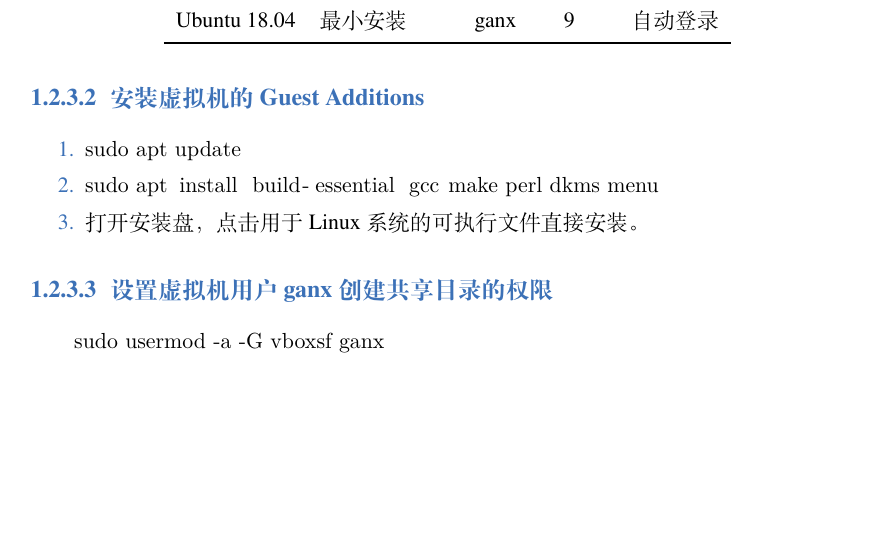
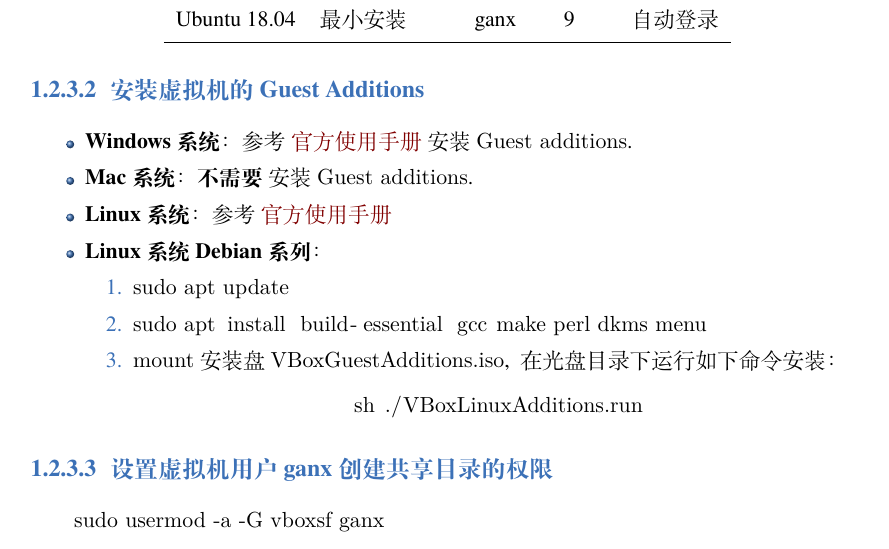
Before and after one commit to sierxue/toolsRes, a LaTeX thesis (toolsRes.tex): part of page 7 of 22, cut so that both start at the same text, the shorter picture padded with empty space. Compiled offline with XeLaTeX; a missing font is replaced by an installed copy or a similar font.

Commit message:
vm: 安装虚拟机的 Guest Additions.

```diff
--- a/toolsRes.tex
+++ b/toolsRes.tex
@@ -432,11 +432,26 @@ MAILTO=""
 
 \subsubsection{安装虚拟机的 Guest Additions}%
 \label{ssub:vbox-guest-additions}
-\begin{enumerate}
-    \item \lstinline{sudo apt update}
-    \item \lstinline{sudo apt install build-essential gcc make perl dkms menu}
-    \item 打开安装盘，点击用于 Linux 系统的可执行文件直接安装。
-\end{enumerate}
+\begin{itemize}
+    \item \textbf{Windows 系统}：参考
+        \href{https://www.virtualbox.org/manual/UserManual.html#additions-windows}{官方使用手册}
+        安装 \lstinline{Guest additions}.
+    \item \textbf{Mac 系统}： \textbf{不需要}~安装
+        \lstinline{Guest additions}.
+    \item \textbf{Linux 系统}： 参考
+        \href{https://www.virtualbox.org/manual/UserManual.html#additions-linux}{官方使用手册}
+    \item \textbf{Linux 系统 Debian 系列}：
+        \begin{enumerate}
+            \item \lstinline{sudo apt update}
+            \item \lstinline{sudo apt install build-essential gcc make perl dkms menu}
+            \item \lstinline{mount} 安装盘
+                \lstinline{VBoxGuestAdditions.iso},~
+                在光盘目录下运行如下命令安装：
+                 \begin{center}\label{}
+                     \lstinline{sh ./VBoxLinuxAdditions.run}
+                 \end{center}
+        \end{enumerate}
+\end{itemize}
 
 \subsubsection{设置虚拟机用户 ganx 创建共享目录的权限}%
 \label{ssub:vbox-ganx-vboxsf}
```
